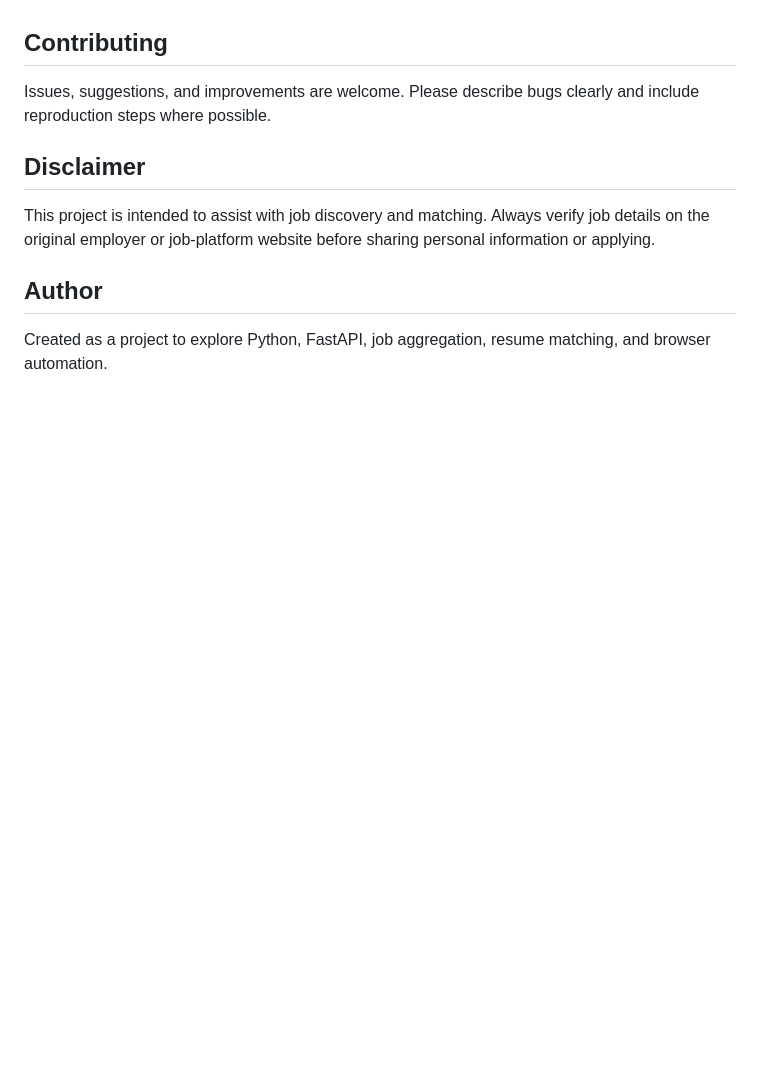
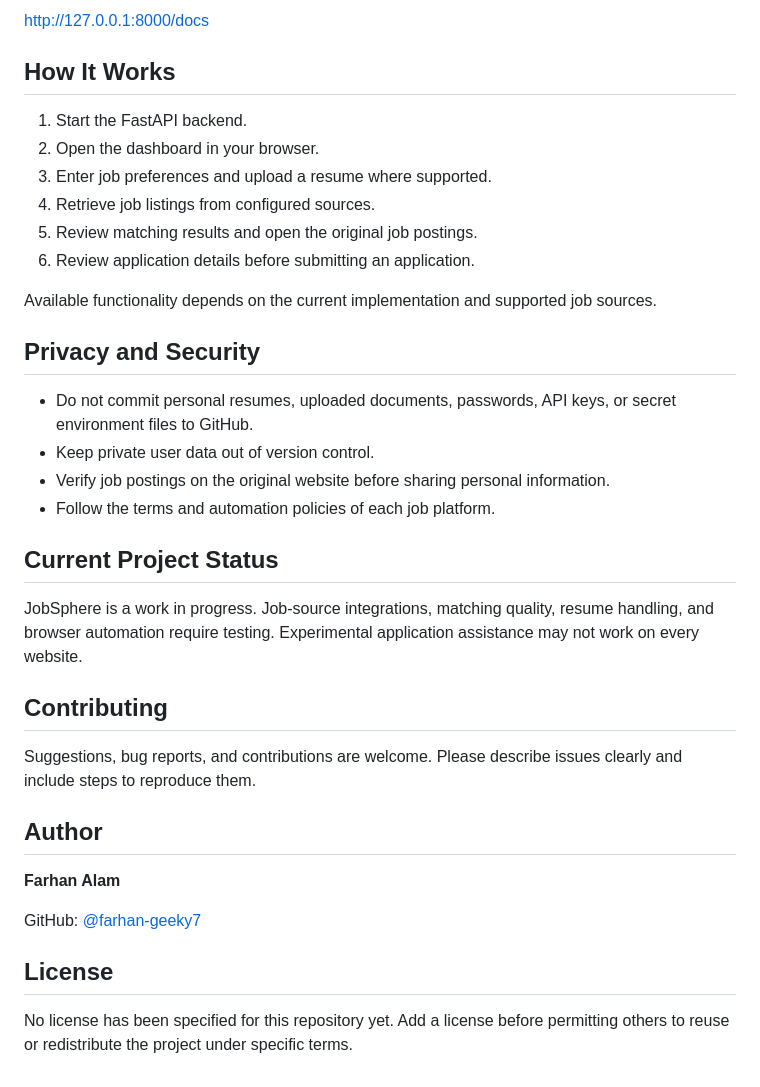
Before and after one commit to farhan-geeky7/JobSphere-AI-Job-Search-Agent, a Markdown page: README.md, the part around one of its changes. Rendered like a GitHub page; blank space fills up the shorter version.

```diff
--- a/README.md
+++ b/README.md
@@ -116,12 +128,37 @@ JobSphere is a work in progress. Job-source availability, matching quality, resu
+http://127.0.0.1:8000/docs
+
+## How It Works
+
+1. Start the FastAPI backend.
+2. Open the dashboard in your browser.
+3. Enter job preferences and upload a resume where supported.
+4. Retrieve job listings from configured sources.
+5. Review matching results and open the original job postings.
+6. Review application details before submitting an application.
+
+Available functionality depends on the current implementation and supported job sources.
+
+## Privacy and Security
+
+- Do not commit personal resumes, uploaded documents, passwords, API keys, or secret environment files to GitHub.
+- Keep private user data out of version control.
+- Verify job postings on the original website before sharing personal information.
+- Follow the terms and automation policies of each job platform.
+
+## Current Project Status
+
+JobSphere is a work in progress. Job-source integrations, matching quality, resume handling, and browser automation require testing. Experimental application assistance may not work on every website.
 
 ## Contributing
 
-Issues, suggestions, and improvements are welcome. Please describe bugs clearly and include reproduction steps where possible.
-
-## Disclaimer
-
-This project is intended to assist with job discovery and matching. Always verify job details on the original employer or job-platform website before sharing personal information or applying.
+Suggestions, bug reports, and contributions are welcome. Please describe issues clearly and include steps to reproduce them.
 
 ## Author
 
-Created as a project to explore Python, FastAPI, job aggregation, resume matching, and browser automation.
+**Farhan Alam**
+
+GitHub: [@farhan-geeky7](https://github.com/farhan-geeky7)
+
+## License
+
+No license has been specified for this repository yet. Add a license before permitting others to reuse or redistribute the project under specific terms.
```
Also changed, not shown: other parts of README.md (+86 -74 lines).
